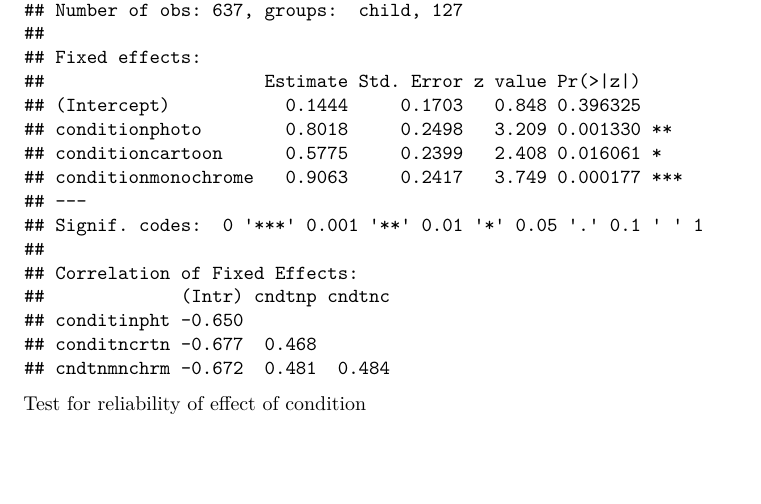
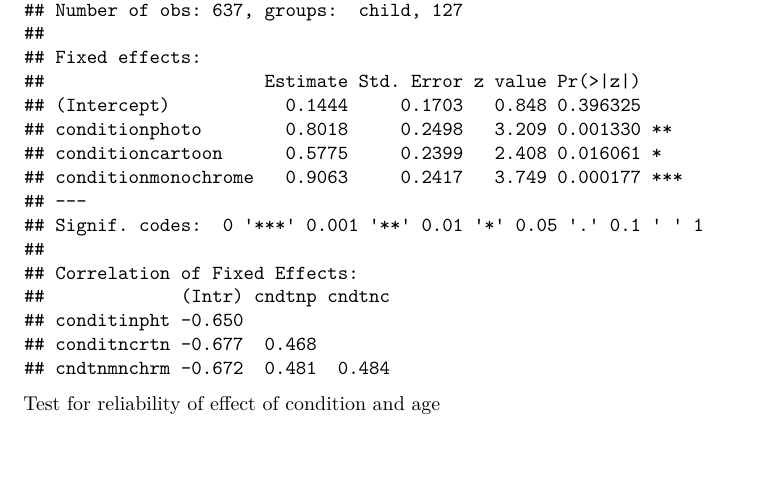
Before and after one commit to langcog/picture-perception, an R Markdown document (picture-perception-error-analysis.Rmd): part of page 6 of 7, cut so that both start at the same text. Rendered offline with R 4.5, knitr and Pandoc, then LaTeX, with nearby package versions.

Commit message:
minor commenting thing

````diff
--- a/picture-perception-error-analysis.Rmd
+++ b/picture-perception-error-analysis.Rmd
@@ -198,7 +198,7 @@ summary(condition_model)
 ```
 
 
-Test for reliability of effect of condition
+Test for reliability of effect of condition and age
 ```{r}
 anova(base_model, condition_model, age_condition_model)
 ```
````
